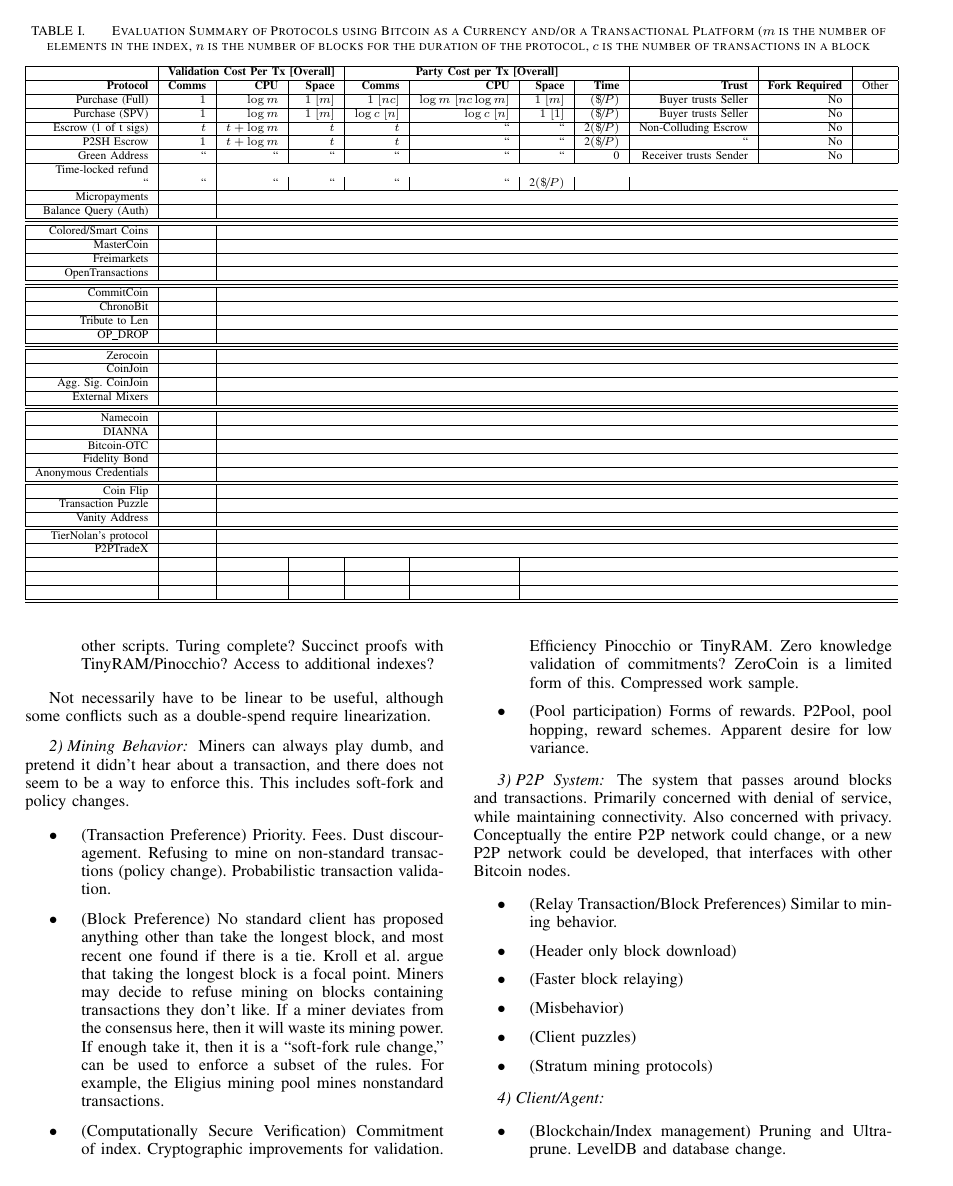
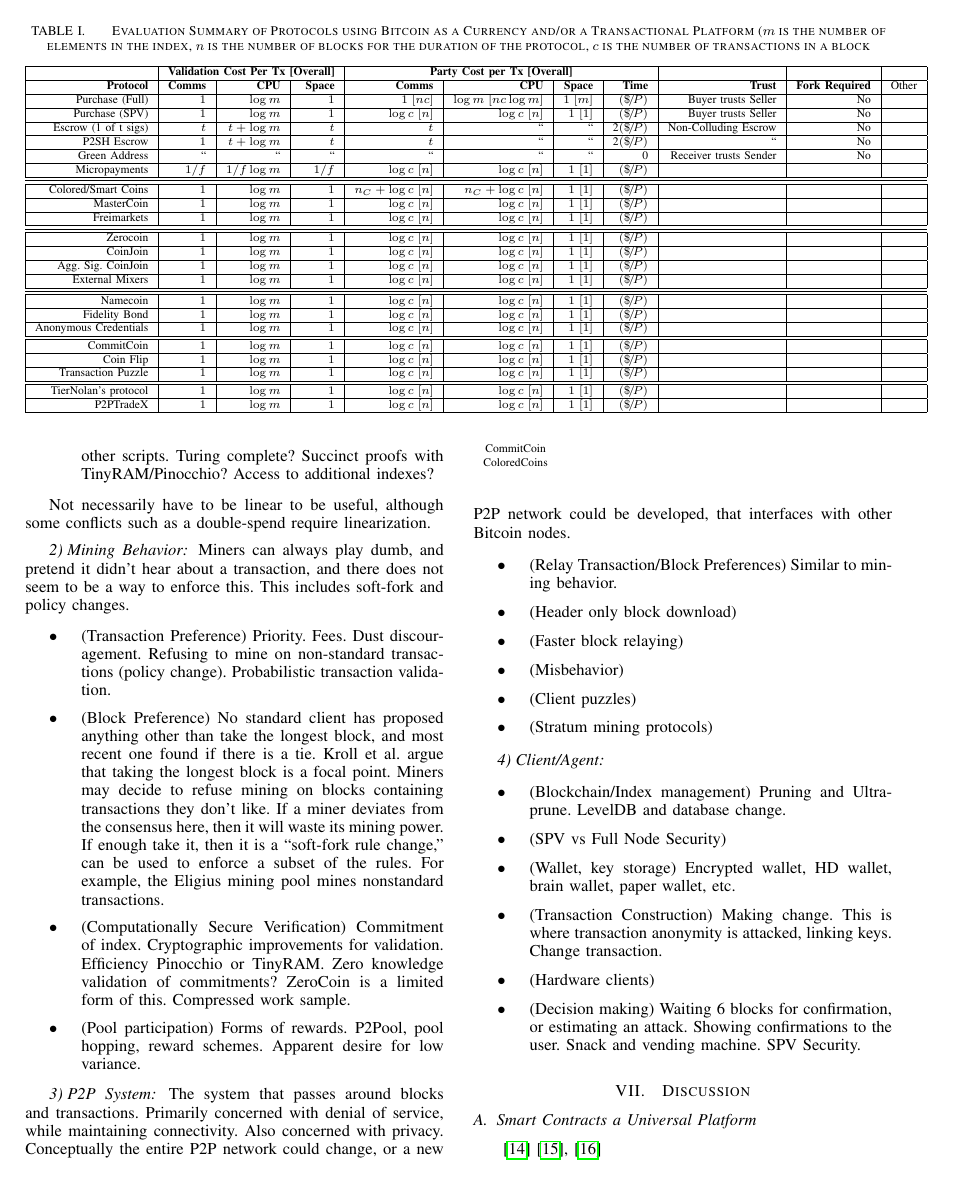
Before and after one commit to amiller/bitcoin-sok, a LaTeX paper (bitcoin_sok.tex, which reads extensions.tex): page 8 of 9. Compiled offline with pdfLaTeX.

Commit message:
Newest extension
Signed-off-by: Andrew Miller <amiller@dappervision.com>

```diff
--- a/extensions.tex
+++ b/extensions.tex
@@ -166,12 +164,12 @@
 \textbf{Protocol} & \textbf{Comms} & \textbf{CPU} & \textbf{Space} & \textbf{Comms} & \textbf{CPU} & \textbf{Space} & \textbf{Time} & \textbf{Trust} & \textbf{Fork Required} & Other \\
 
 \hline Purchase (Full) &
-$\Oh{1}$ & $\Oh{\log m}$ & $\Oh{1} \overall{\Oh{m}}$ &
+$\Oh{1}$ & $\Oh{\log m}$ & $\Oh{1}$ &
 $\Oh{1} \overall{\Oh{nc}}$ & $\Oh{\log m} \overall{\Oh{nc \log m}}$ & $\Oh{1} \overall{\Oh{m}}$ & \riskpower &
 Buyer trusts Seller & No & \\
 
 \hline Purchase (SPV) &
-$\Oh{1}$ & $\Oh{\log m}$ & $\Oh{1} \overall{\Oh{m}}$ &
+$\Oh{1}$ & $\Oh{\log m}$ & $\Oh{1}$ &
 $\Oh{\log c} \overall{\Oh{n}}$ & $\Oh{\log c} \overall{\Oh{n}}$ & $\Oh{1} \overall{\Oh{1}}$ & \riskpower &
 Buyer trusts Seller & No & \\
 
@@ -199,53 +197,102 @@
 Receiver trusts Sender & No & \\
 
 
-\hline Time-locked refund & \\
-`` & `` & `` &
-`` & `` & `` & 2\riskpower & \\
+\hline Micropayments &
+$\Oh{1/f}$ & $\Oh{1/f \log m}$ & $\Oh{1/f}$ &
+$\Oh{\log c} \overall{\Oh{n}}$ & $\Oh{\log c} \overall{\Oh{n}}$ & $\Oh{1} \overall{\Oh{1}}$ & \riskpower &
+ & & \\
 
-\hline Micropayments & \\
-\hline Balance Query (Auth) & \\
+%\hline Balance Query (Auth) & \\
 
 \hline \hline
-\hline Colored/Smart Coins & \\
-\hline MasterCoin & \\
-\hline Freimarkets & \\
-\hline OpenTransactions & \\
+\hline Colored/Smart Coins &
+$\Oh{1}$ & $\Oh{\log m}$ & $\Oh{1}$ &
+$\Oh{n_C + \log c} \overall{\Oh{n}}$ & $\Oh{n_C + \log c} \overall{\Oh{n}}$ & $\Oh{1} \overall{\Oh{1}}$ & \riskpower &
+ & & \\
+
+\hline MasterCoin &
+$\Oh{1}$ & $\Oh{\log m}$ & $\Oh{1}$ &
+$\Oh{\log c} \overall{\Oh{n}}$ & $\Oh{\log c} \overall{\Oh{n}}$ & $\Oh{1} \overall{\Oh{1}}$ & \riskpower &
+ & & \\
+
+\hline Freimarkets &
+$\Oh{1}$ & $\Oh{\log m}$ & $\Oh{1}$ &
+$\Oh{\log c} \overall{\Oh{n}}$ & $\Oh{\log c} \overall{\Oh{n}}$ & $\Oh{1} \overall{\Oh{1}}$ & \riskpower &
+ & & \\
+
+%\hline OpenTransactions & \\
+
+%\hline ChronoBit & \\
+%\hline Tribute to Len & \\
+%\hline OP\_DROP & \\
 
 \hline \hline
-\hline CommitCoin & \\
-\hline ChronoBit & \\
-\hline Tribute to Len & \\
-\hline OP\_DROP & \\
+\hline Zerocoin &
+$\Oh{1}$ & $\Oh{\log m}$ & $\Oh{1}$ &
+$\Oh{\log c} \overall{\Oh{n}}$ & $\Oh{\log c} \overall{\Oh{n}}$ & $\Oh{1} \overall{\Oh{1}}$ & \riskpower &
+ & & \\
+
+\hline CoinJoin &
+$\Oh{1}$ & $\Oh{\log m}$ & $\Oh{1}$ &
+$\Oh{\log c} \overall{\Oh{n}}$ & $\Oh{\log c} \overall{\Oh{n}}$ & $\Oh{1} \overall{\Oh{1}}$ & \riskpower &
+ & & \\
+
+\hline Agg. Sig. CoinJoin &
+$\Oh{1}$ & $\Oh{\log m}$ & $\Oh{1}$ &
+$\Oh{\log c} \overall{\Oh{n}}$ & $\Oh{\log c} \overall{\Oh{n}}$ & $\Oh{1} \overall{\Oh{1}}$ & \riskpower &
+ & & \\
+
+\hline External Mixers &
+$\Oh{1}$ & $\Oh{\log m}$ & $\Oh{1}$ &
+$\Oh{\log c} \overall{\Oh{n}}$ & $\Oh{\log c} \overall{\Oh{n}}$ & $\Oh{1} \overall{\Oh{1}}$ & \riskpower &
+ & & \\
 
 \hline \hline
-\hline Zerocoin & \\
-\hline CoinJoin & \\
-\hline Agg. Sig. CoinJoin & \\
-\hline External Mixers & \\
+\hline Namecoin &
+$\Oh{1}$ & $\Oh{\log m}$ & $\Oh{1}$ &
+$\Oh{\log c} \overall{\Oh{n}}$ & $\Oh{\log c} \overall{\Oh{n}}$ & $\Oh{1} \overall{\Oh{1}}$ & \riskpower &
+ & & \\
 
-\hline \hline
-\hline Namecoin & \\
-\hline DIANNA & \\
-\hline Bitcoin-OTC & \\
-\hline Fidelity Bond & \\
-\hline Anonymous Credentials & \\
+\hline Fidelity Bond &
+$\Oh{1}$ & $\Oh{\log m}$ & $\Oh{1}$ &
+$\Oh{\log c} \overall{\Oh{n}}$ & $\Oh{\log c} \overall{\Oh{n}}$ & $\Oh{1} \overall{\Oh{1}}$ & \riskpower &
+ & & \\
+
+\hline Anonymous Credentials &
+$\Oh{1}$ & $\Oh{\log m}$ & $\Oh{1}$ &
+$\Oh{\log c} \overall{\Oh{n}}$ & $\Oh{\log c} \overall{\Oh{n}}$ & $\Oh{1} \overall{\Oh{1}}$ & \riskpower &
+ & & \\
 
 \hline
-\hline Coin Flip & \\
-\hline Transaction Puzzle & \\
-\hline Vanity Address & \\
+\hline CommitCoin &
+$\Oh{1}$ & $\Oh{\log m}$ & $\Oh{1}$ &
+$\Oh{\log c} \overall{\Oh{n}}$ & $\Oh{\log c} \overall{\Oh{n}}$ & $\Oh{1} \overall{\Oh{1}}$ & \riskpower &
+ & & \\
+
+\hline Coin Flip &
+$\Oh{1}$ & $\Oh{\log m}$ & $\Oh{1}$ &
+$\Oh{\log c} \overall{\Oh{n}}$ & $\Oh{\log c} \overall{\Oh{n}}$ & $\Oh{1} \overall{\Oh{1}}$ & \riskpower &
+ & & \\
+
+\hline Transaction Puzzle &
+$\Oh{1}$ & $\Oh{\log m}$ & $\Oh{1}$ &
+$\Oh{\log c} \overall{\Oh{n}}$ & $\Oh{\log c} \overall{\Oh{n}}$ & $\Oh{1} \overall{\Oh{1}}$ & \riskpower &
+ & & \\
+
+%\hline Vanity Address & \\
 
 \hline
-\hline TierNolan's protocol & \\
-\hline P2PTradeX & \\
+\hline TierNolan's protocol &
+$\Oh{1}$ & $\Oh{\log m}$ & $\Oh{1}$ &
+$\Oh{\log c} \overall{\Oh{n}}$ & $\Oh{\log c} \overall{\Oh{n}}$ & $\Oh{1} \overall{\Oh{1}}$ & \riskpower &
+ & & \\
 
-\hline & & & & & \\
+\hline P2PTradeX &
+$\Oh{1}$ & $\Oh{\log m}$ & $\Oh{1}$ &
+$\Oh{\log c} \overall{\Oh{n}}$ & $\Oh{\log c} \overall{\Oh{n}}$ & $\Oh{1} \overall{\Oh{1}}$ & \riskpower &
+ & & \\
+\hline
 
-\hline & & & & & \\
-\hline & & & & & \\
-
-\hline  \hline
 \end{tabular}
 \end{table*}
 
```
Also changed, not shown: extensions.tex (14 more changed lines).
